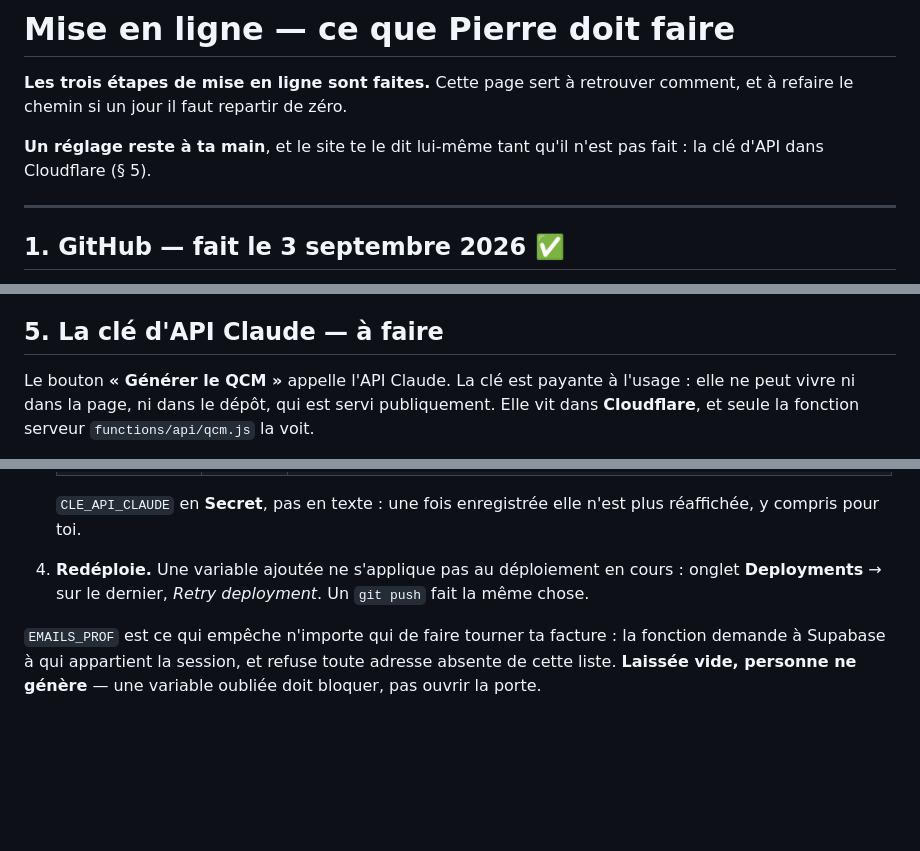
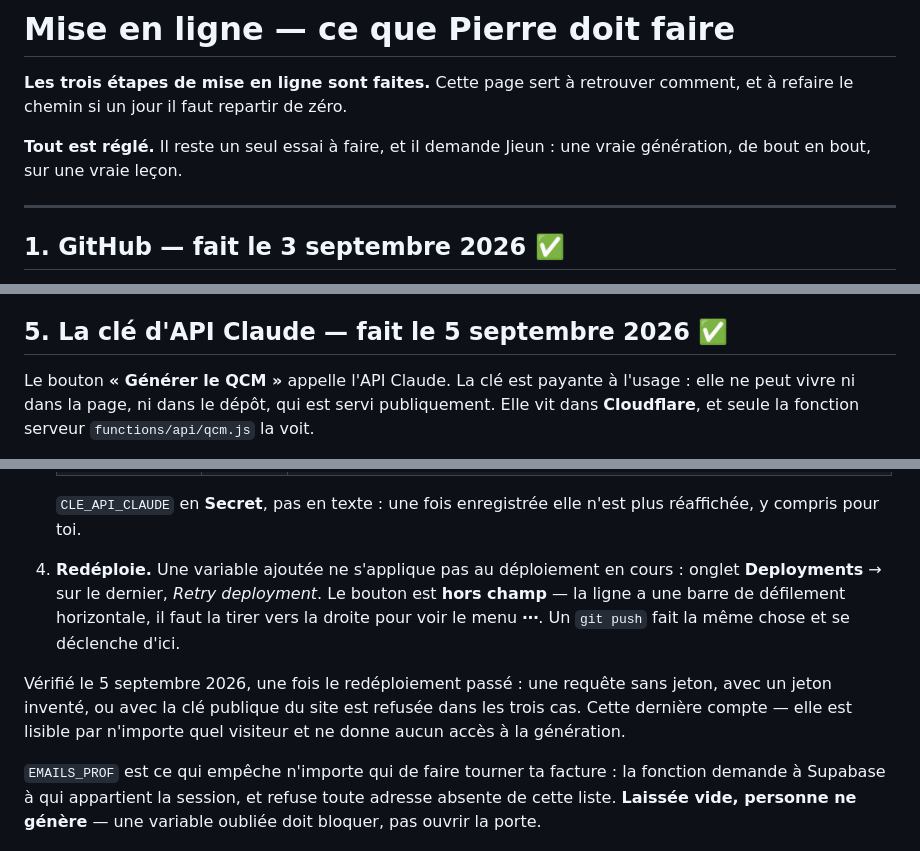
Before and after one commit to Pierre88-dev/coreen-avec-jieun, a Markdown page: MISE-EN-LIGNE.md, 3 parts joined by grey strips. Drawn GitHub-style; blank space fills up the shorter version.

Commit message:
Consigner que la cle d'API est branchee
Verifie sans jamais voir la cle : la fonction est passee de 503 (cle
absente) a 401 (authentification requise). Un jeton invente et la cle
publique du site sont refuses tous les deux.

Note le bouton Retry deployment, hors champ derriere la barre de
defilement horizontale de la ligne.

Co-Authored-By: Claude Opus 5 <noreply@anthropic.com>

```diff
--- a/MISE-EN-LIGNE.md
+++ b/MISE-EN-LIGNE.md
@@ -3,8 +3,8 @@
 **Les trois étapes de mise en ligne sont faites.** Cette page sert à
 retrouver comment, et à refaire le chemin si un jour il faut repartir de zéro.
 
-**Un réglage reste à ta main**, et le site te le dit lui-même tant qu'il n'est
-pas fait : la clé d'API dans Cloudflare (§ 5).
+**Tout est réglé.** Il reste un seul essai à faire, et il demande Jieun : une
+vraie génération, de bout en bout, sur une vraie leçon.
 
 ---
 
@@ -148,7 +148,7 @@ Trois choses que ce SQL décide, et qu'il vaut mieux savoir :
   vaut un refus au téléversement, quand tu as le fichier sous la main, qu'une
   erreur au moment de générer.
 
-## 5. La clé d'API Claude — à faire
+## 5. La clé d'API Claude — fait le 5 septembre 2026 ✅
 
 Le bouton **« Générer le QCM »** appelle l'API Claude. La clé est payante à
 l'usage : elle ne peut vivre ni dans la page, ni dans le dépôt, qui est servi
@@ -178,8 +178,15 @@ simplement indisponible.
    n'est plus réaffichée, y compris pour toi.
 
 4. **Redéploie.** Une variable ajoutée ne s'applique pas au déploiement en
-   cours : onglet **Deployments** → sur le dernier, *Retry deployment*. Un
-   `git push` fait la même chose.
+   cours : onglet **Deployments** → sur le dernier, *Retry deployment*. Le
+   bouton est **hors champ** — la ligne a une barre de défilement horizontale,
+   il faut la tirer vers la droite pour voir le menu **⋯**. Un `git push` fait
+   la même chose et se déclenche d'ici.
+
+Vérifié le 5 septembre 2026, une fois le redéploiement passé : une requête sans
+jeton, avec un jeton inventé, ou avec la clé publique du site est refusée dans
+les trois cas. Cette dernière compte — elle est lisible par n'importe quel
+visiteur et ne donne aucun accès à la génération.
 
 `EMAILS_PROF` est ce qui empêche n'importe qui de faire tourner ta facture : la
 fonction demande à Supabase à qui appartient la session, et refuse toute
```
Also changed, not shown: README.md (+2 -3 lines).
